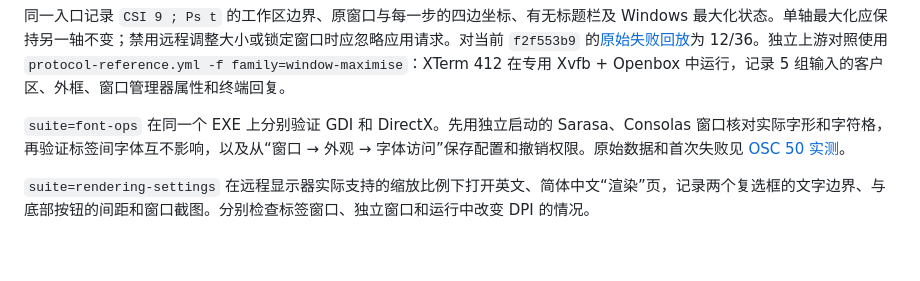
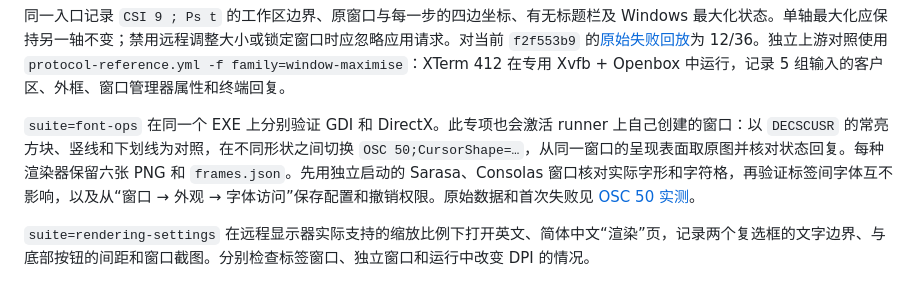
Before and after one commit to xiongnemo/nemoterm, a Markdown page: docs/INTERACTION_ACCEPTANCE.md, the part around the change. Rendered like a GitHub page; blank space fills up the shorter version.

```diff
--- a/docs/INTERACTION_ACCEPTANCE.md
+++ b/docs/INTERACTION_ACCEPTANCE.md
@@ -35,7 +35,7 @@ gh workflow run font-zoom-replay.yml --ref <branch> -f suite=interaction -f sour
 
 同一入口记录 `CSI 9 ; Ps t` 的工作区边界、原窗口与每一步的四边坐标、有无标题栏及 Windows 最大化状态。单轴最大化应保持另一轴不变；禁用远程调整大小或锁定窗口时应忽略应用请求。对当前 `f2f553b9` 的[原始失败回放](https://github.com/xiongnemo/nemoterm/actions/runs/44680175234/artifacts/14603833745)为 12/36。独立上游对照使用 `protocol-reference.yml -f family=window-maximise`：XTerm 412 在专用 Xvfb + Openbox 中运行，记录 5 组输入的客户区、外框、窗口管理器属性和终端回复。
 
-`suite=font-ops` 在同一个 EXE 上分别验证 GDI 和 DirectX。先用独立启动的 Sarasa、Consolas 窗口核对实际字形和字符格，再验证标签间字体互不影响，以及从“窗口 → 外观 → 字体访问”保存配置和撤销权限。原始数据和首次失败见 [OSC 50 实测](https://github.com/xiongnemo/nemoterm/blob/fca0e61388f99dd460811c231950d5d7c19a775e/research/osc-font-operations.md)。
+`suite=font-ops` 在同一个 EXE 上分别验证 GDI 和 DirectX。此专项也会激活 runner 上自己创建的窗口：以 `DECSCUSR` 的常亮方块、竖线和下划线为对照，在不同形状之间切换 `OSC 50;CursorShape=…`，从同一窗口的呈现表面取原图并核对状态回复。每种渲染器保留六张 PNG 和 `frames.json`。先用独立启动的 Sarasa、Consolas 窗口核对实际字形和字符格，再验证标签间字体互不影响，以及从“窗口 → 外观 → 字体访问”保存配置和撤销权限。原始数据和首次失败见 [OSC 50 实测](https://github.com/xiongnemo/nemoterm/blob/fca0e61388f99dd460811c231950d5d7c19a775e/research/osc-font-operations.md)。
 
 `suite=rendering-settings` 在远程显示器实际支持的缩放比例下打开英文、简体中文“渲染”页，记录两个复选框的文字边界、与底部按钮的间距和窗口截图。分别检查标签窗口、独立窗口和运行中改变 DPI 的情况。
 
```
Also changed, not shown: docs/MODERN_VT.md (+3 -1 lines), research/osc50-cursor-pixels.png (added), 1 other file.
